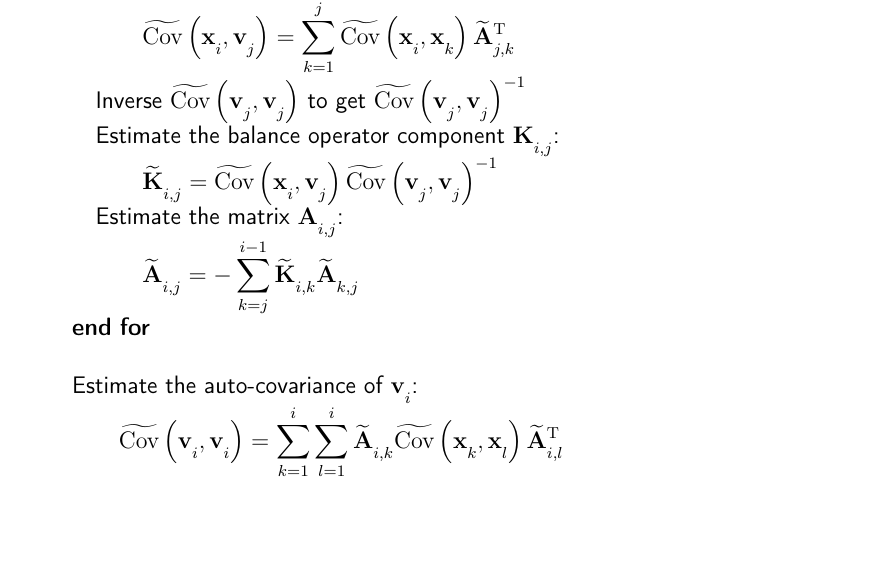
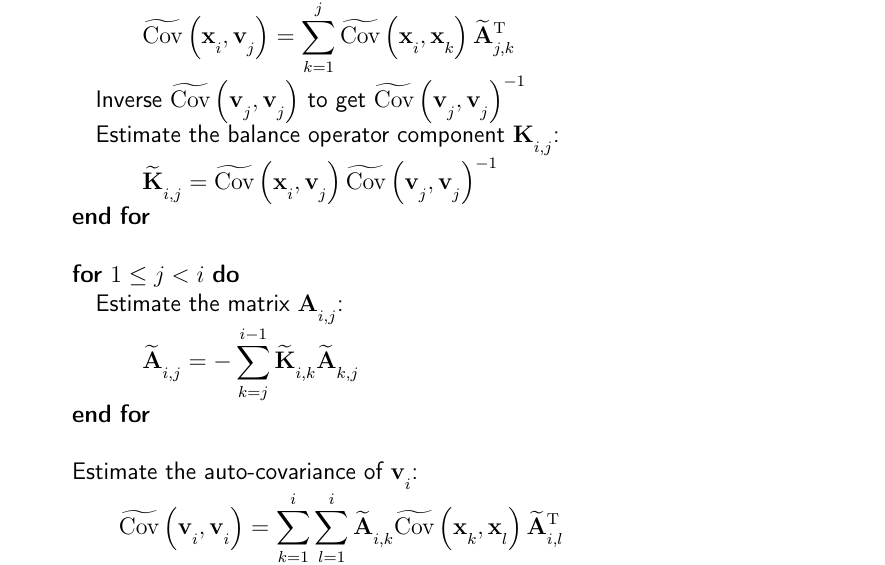
Before and after one commit to benjaminmenetrier/vertical_balance, a LaTeX document (vertical_balance.tex): part of page 7 of 7, cut so that both start at the same text, the shorter picture padded with empty space. Compiled offline with pdfLaTeX.

Commit message:
Fix in the full recursive algorithm

```diff
--- a/vertical_balance.tex
+++ b/vertical_balance.tex
@@ -254,6 +254,9 @@ The algorithm to compute the balance operator components using the partial recur
 \STATE Inverse $\widetilde{\Cov}\left(\mathbf{v}_j,\mathbf{v}_j\right)$ to get $\widetilde{\Cov} \left(\mathbf{v}_j,\mathbf{v}_j\right)^{-1}$
 \STATE Estimate the balance operator component $\mathbf{K}_{i,j}$:
 \STATE $\displaystyle \qquad \widetilde{\mathbf{K}}_{i,j} = \widetilde{\Cov} \left(\mathbf{x}_i,\mathbf{v}_j\right)\widetilde{\Cov} \left(\mathbf{v}_j,\mathbf{v}_j\right)^{-1}$
+\ENDFOR
+\STATE $  $\\
+\FOR{$1 \le j < i$}
 \STATE Estimate the matrix $\mathbf{A}_{i,j}$:
 \STATE $\displaystyle \qquad \widetilde{\mathbf{A}}_{i,j} = - \sum_{k=j}^{i-1} \widetilde{\mathbf{K}}_{i,k} \widetilde{\mathbf{A}}_{k,j}$
 \ENDFOR
```
